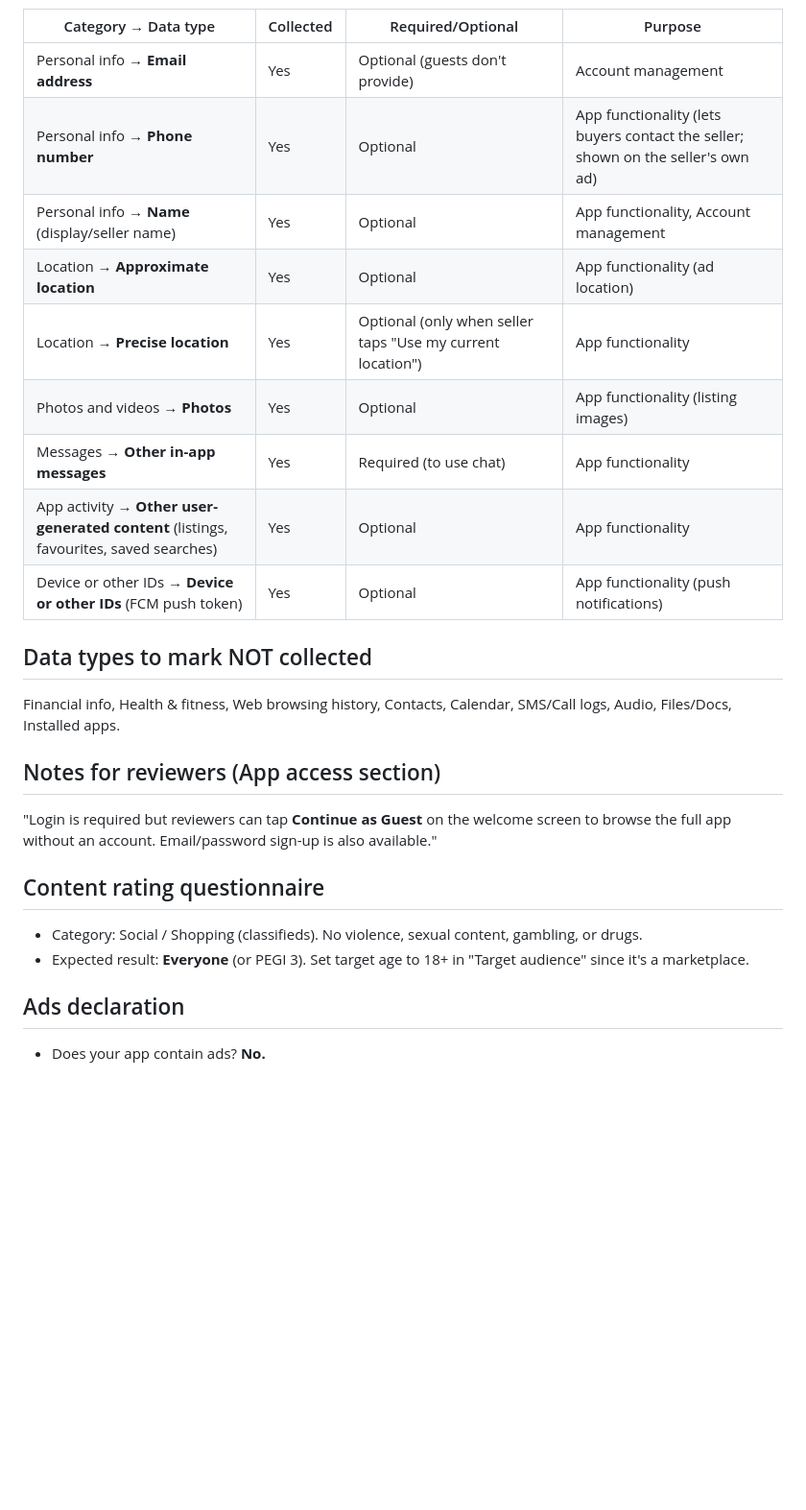
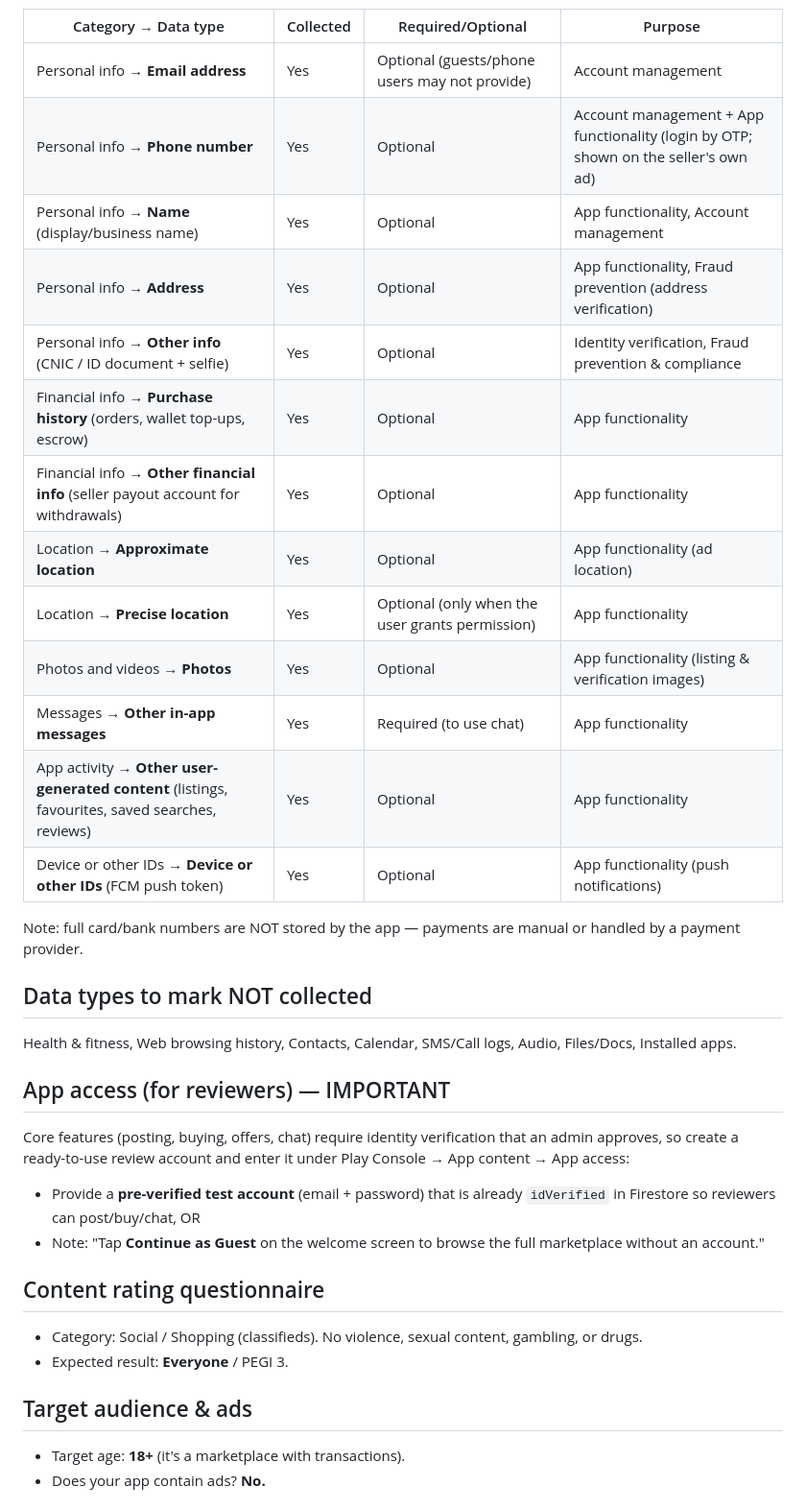
Before and after one commit to ahmednawaz993-maker/markethub, a Markdown page: store_assets/play_listing.md, the part around one of its changes. Shown at 96% size. Drawn GitHub-style; blank space fills up the shorter version.

```diff
--- a/store_assets/play_listing.md
+++ b/store_assets/play_listing.md
@@ -51,25 +60,34 @@ For every row below: Shared = **No**, Processed ephemerally = **No**, Encrypted
 
 | Category → Data type | Collected | Required/Optional | Purpose |
 |---|---|---|---|
-| Personal info → **Email address** | Yes | Optional (guests don't provide) | Account management |
-| Personal info → **Phone number** | Yes | Optional | App functionality (lets buyers contact the seller; shown on the seller's own ad) |
-| Personal info → **Name** (display/seller name) | Yes | Optional | App functionality, Account management |
+| Personal info → **Email address** | Yes | Optional (guests/phone users may not provide) | Account management |
+| Personal info → **Phone number** | Yes | Optional | Account management + App functionality (login by OTP; shown on the seller's own ad) |
+| Personal info → **Name** (display/business name) | Yes | Optional | App functionality, Account management |
+| Personal info → **Address** | Yes | Optional | App functionality, Fraud prevention (address verification) |
+| Personal info → **Other info** (CNIC / ID document + selfie) | Yes | Optional | Identity verification, Fraud prevention & compliance |
+| Financial info → **Purchase history** (orders, wallet top-ups, escrow) | Yes | Optional | App functionality |
+| Financial info → **Other financial info** (seller payout account for withdrawals) | Yes | Optional | App functionality |
 | Location → **Approximate location** | Yes | Optional | App functionality (ad location) |
-| Location → **Precise location** | Yes | Optional (only when seller taps "Use my current location") | App functionality |
-| Photos and videos → **Photos** | Yes | Optional | App functionality (listing images) |
+| Location → **Precise location** | Yes | Optional (only when the user grants permission) | App functionality |
+| Photos and videos → **Photos** | Yes | Optional | App functionality (listing & verification images) |
 | Messages → **Other in-app messages** | Yes | Required (to use chat) | App functionality |
-| App activity → **Other user-generated content** (listings, favourites, saved searches) | Yes | Optional | App functionality |
+| App activity → **Other user-generated content** (listings, favourites, saved searches, reviews) | Yes | Optional | App functionality |
 | Device or other IDs → **Device or other IDs** (FCM push token) | Yes | Optional | App functionality (push notifications) |
 
+Note: full card/bank numbers are NOT stored by the app — payments are manual or handled by a payment provider.
+
 ## Data types to mark NOT collected
-Financial info, Health & fitness, Web browsing history, Contacts, Calendar, SMS/Call logs, Audio, Files/Docs, Installed apps.
+Health & fitness, Web browsing history, Contacts, Calendar, SMS/Call logs, Audio, Files/Docs, Installed apps.
 
-## Notes for reviewers (App access section)
-"Login is required but reviewers can tap **Continue as Guest** on the welcome screen to browse the full app without an account. Email/password sign-up is also available."
+## App access (for reviewers) — IMPORTANT
+Core features (posting, buying, offers, chat) require identity verification that an admin approves, so create a ready-to-use review account and enter it under Play Console → App content → App access:
+- Provide a **pre-verified test account** (email + password) that is already `idVerified` in Firestore so reviewers can post/buy/chat, OR
+- Note: "Tap **Continue as Guest** on the welcome screen to browse the full marketplace without an account."
 
 ## Content rating questionnaire
 - Category: Social / Shopping (classifieds). No violence, sexual content, gambling, or drugs.
-- Expected result: **Everyone** (or PEGI 3). Set target age to 18+ in "Target audience" since it's a marketplace.
+- Expected result: **Everyone** / PEGI 3.
 
-## Ads declaration
+## Target audience & ads
+- Target age: **18+** (it's a marketplace with transactions).
 - Does your app contain ads? **No.**
```
Also changed, not shown: other parts of store_assets/play_listing.md (+42 -16 lines).
